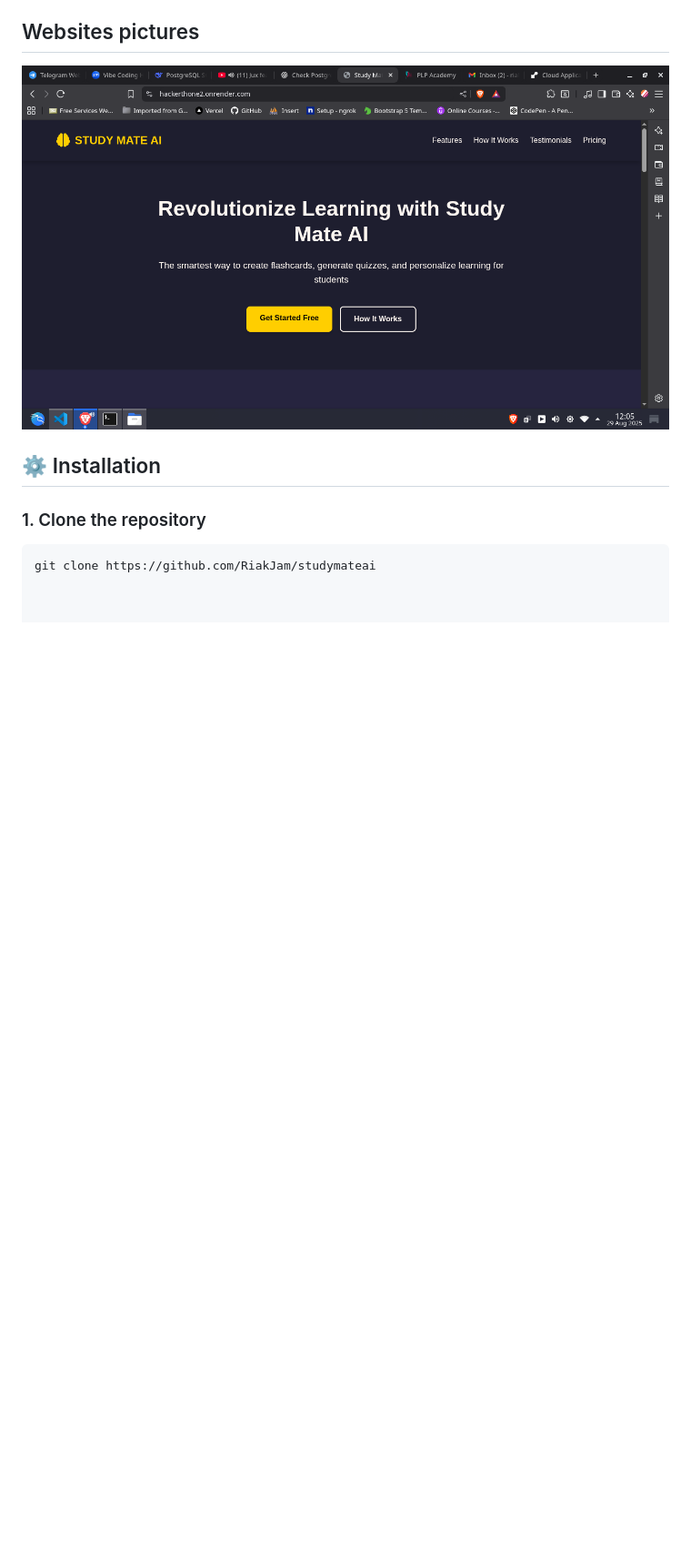
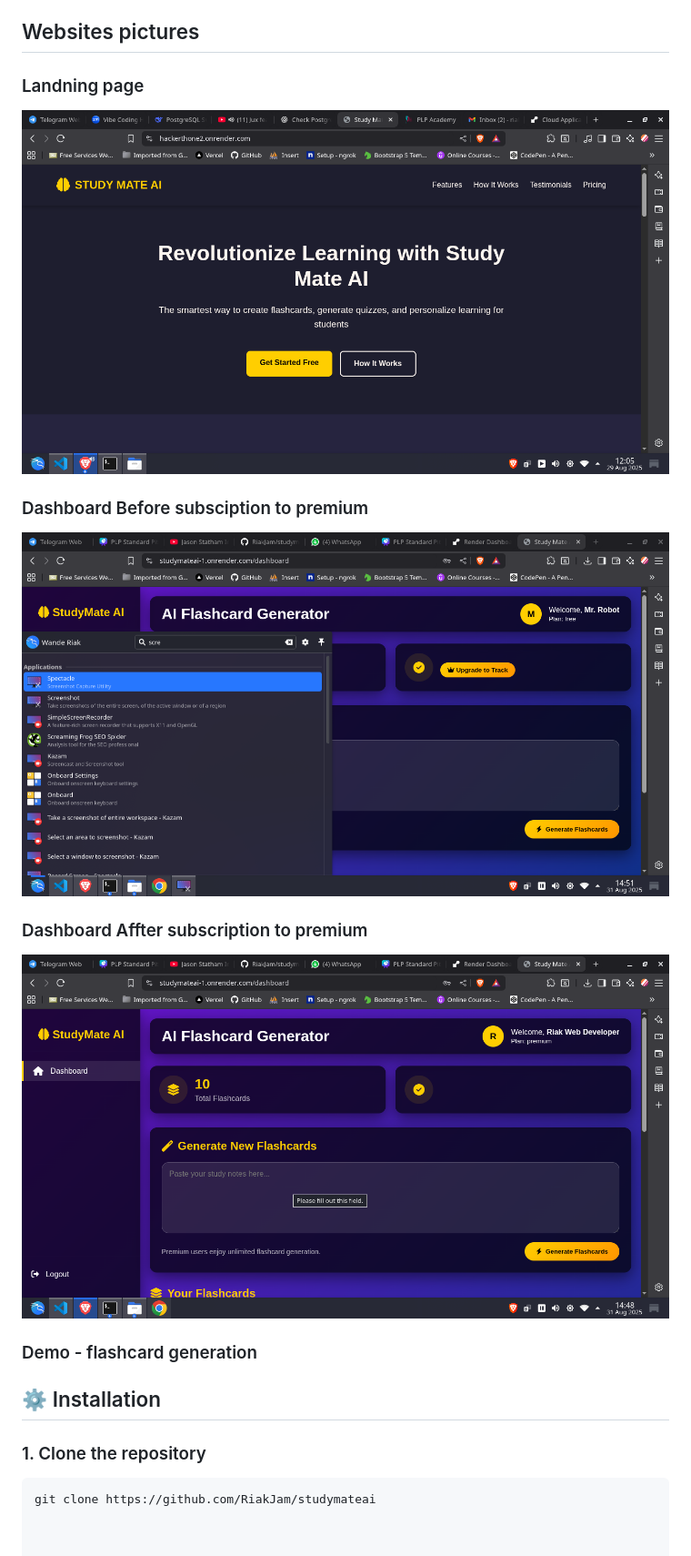
Before and after one commit to RiakJam/studymateai, a Markdown page: README.md, the part around the change. Shown: that part at 91% size. Rendered like a GitHub page; pictures changed too: Screenshot_20250831_144823.png (added), Screenshot_20250831_145113.png (added); blank space fills up the shorter version.

```diff
--- a/README.md
+++ b/README.md
@@ -53,8 +53,17 @@ It also integrates **Paystack payments** to handle subscriptions and premium acc
 
 ## Websites pictures
 
+### Landning page
+![alt text](studym.png)
 
-![alt text](studym.png)
+### Dashboard Before subsciption to premium
+![alt text](Screenshot_20250831_145113.png)
+
+### Dashboard Affter subscription to premium
+![alt text](Screenshot_20250831_144823.png)
+
+### Demo - flashcard generation
+
 
 ## ⚙️ Installation
 
```
Also changed, not shown: 1 other file.
